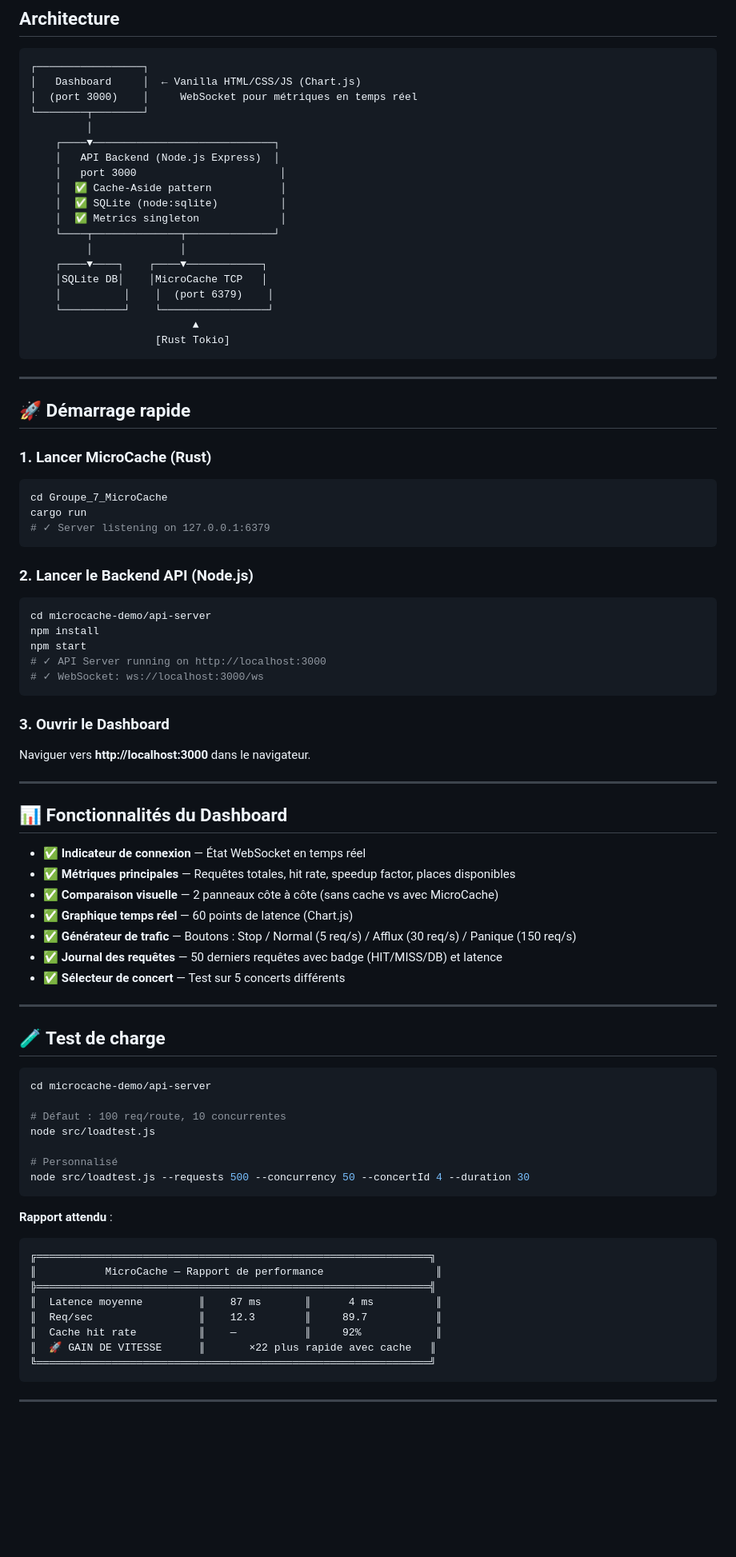
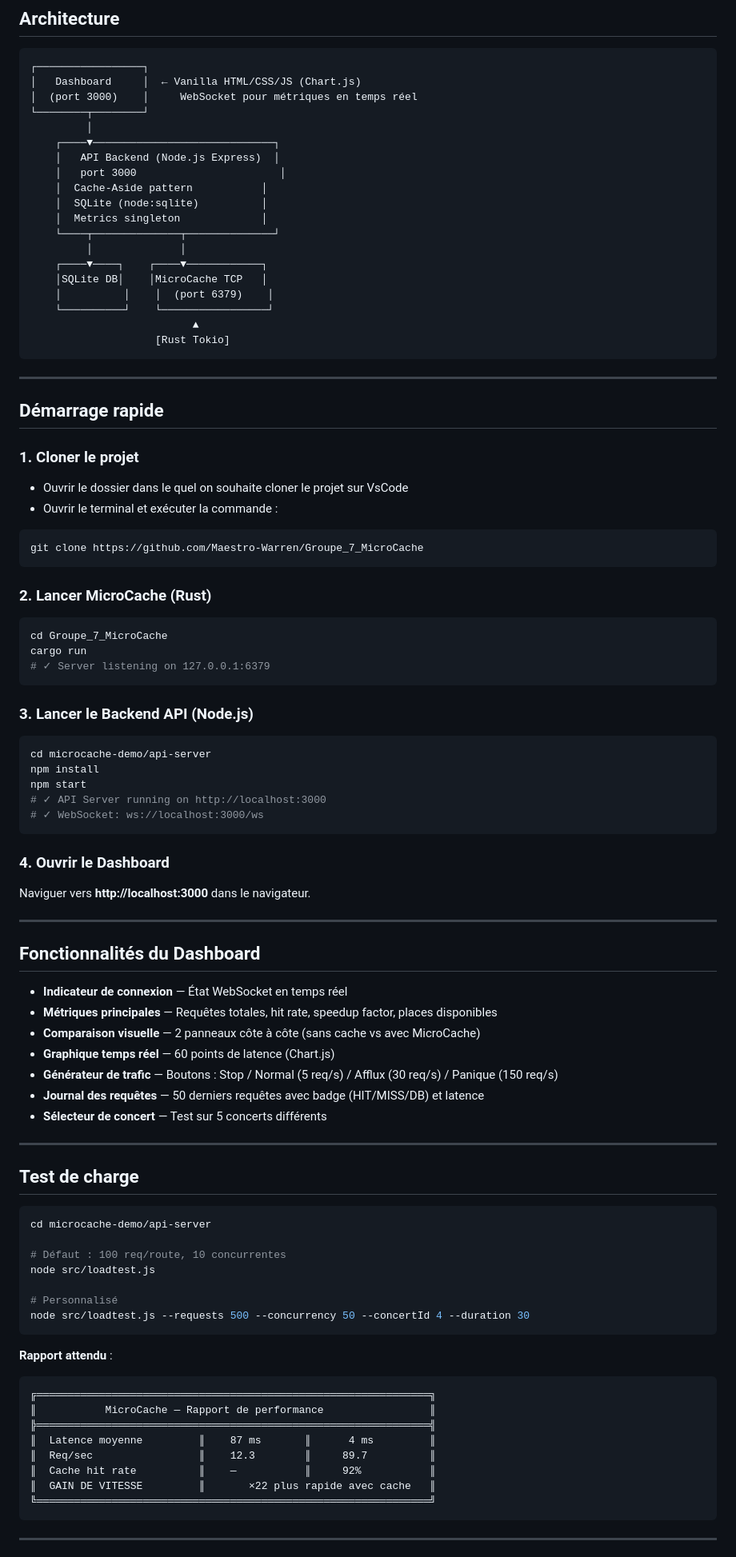
Before and after one commit to Maestro-Warren/Groupe_7_MicroCache, a Markdown page: README.md, the part around one of its changes. Shown at 80% size. GitHub-like rendering; blank space fills up the shorter version.

Commit message:
- mise à jour du README

````diff
--- a/README.md
+++ b/README.md
@@ -21,9 +22,9 @@ Le projet comprend :
     ┌────▼─────────────────────────────┐
     │   API Backend (Node.js Express)  │
     │   port 3000                       │
-    │  ✅ Cache-Aside pattern           │
-    │  ✅ SQLite (node:sqlite)          │
-    │  ✅ Metrics singleton             │
+    │  Cache-Aside pattern           │
+    │  SQLite (node:sqlite)          │
+    │  Metrics singleton             │
     └────┬──────────────┬──────────────┘
          │              │
     ┌────▼────┐    ┌────▼────────────┐
@@ -36,9 +37,18 @@ Le projet comprend :
 
 ---
 
-## 🚀 Démarrage rapide
+## Démarrage rapide
 
-### 1. Lancer MicroCache (Rust)
+### 1. Cloner le projet
+
+- Ouvrir le dossier dans le quel on souhaite cloner le projet sur VsCode
+- Ouvrir le terminal et exécuter la commande :
+
+```bash
+git clone https://github.com/Maestro-Warren/Groupe_7_MicroCache
+```
+
+### 2. Lancer MicroCache (Rust)
 
 ```bash
 cd Groupe_7_MicroCache
@@ -46,7 +56,7 @@ cargo run
 # ✓ Server listening on 127.0.0.1:6379
 ```
 
-### 2. Lancer le Backend API (Node.js)
+### 3. Lancer le Backend API (Node.js)
 
 ```bash
 cd microcache-demo/api-server
@@ -56,25 +66,25 @@ npm start
 # ✓ WebSocket: ws://localhost:3000/ws
 ```
 
-### 3. Ouvrir le Dashboard
+### 4. Ouvrir le Dashboard
 
 Naviguer vers **http://localhost:3000** dans le navigateur.
 
 ---
 
-## 📊 Fonctionnalités du Dashboard
+## Fonctionnalités du Dashboard
 
-- ✅ **Indicateur de connexion** — État WebSocket en temps réel
-- ✅ **Métriques principales** — Requêtes totales, hit rate, speedup factor, places disponibles
-- ✅ **Comparaison visuelle** — 2 panneaux côte à côte (sans cache vs avec MicroCache)
-- ✅ **Graphique temps réel** — 60 points de latence (Chart.js)
-- ✅ **Générateur de trafic** — Boutons : Stop / Normal (5 req/s) / Afflux (30 req/s) / Panique (150 req/s)
-- ✅ **Journal des requêtes** — 50 derniers requêtes avec badge (HIT/MISS/DB) et latence
-- ✅ **Sélecteur de concert** — Test sur 5 concerts différents
+- **Indicateur de connexion** — État WebSocket en temps réel
+- **Métriques principales** — Requêtes totales, hit rate, speedup factor, places disponibles
+- **Comparaison visuelle** — 2 panneaux côte à côte (sans cache vs avec MicroCache)
+- **Graphique temps réel** — 60 points de latence (Chart.js)
+- **Générateur de trafic** — Boutons : Stop / Normal (5 req/s) / Afflux (30 req/s) / Panique (150 req/s)
+- **Journal des requêtes** — 50 derniers requêtes avec badge (HIT/MISS/DB) et latence
+- **Sélecteur de concert** — Test sur 5 concerts différents
 
 ---
 
-## 🧪 Test de charge
+## Test de charge
 
 ```bash
 cd microcache-demo/api-server
@@ -87,14 +97,15 @@ node src/loadtest.js --requests 500 --concurrency 50 --concertId 4 --duration 30
 ```
 
 **Rapport attendu** :
+
 ```
 ╔═══════════════════════════════════════════════════════════════╗
-║           MicroCache — Rapport de performance                  ║
+║           MicroCache — Rapport de performance                 ║
 ╠═══════════════════════════════════════════════════════════════╣
-║  Latence moyenne         ║    87 ms       ║      4 ms          ║
-║  Req/sec                 ║    12.3        ║     89.7           ║
-║  Cache hit rate          ║    —           ║     92%            ║
-║  🚀 GAIN DE VITESSE      ║       ×22 plus rapide avec cache   ║
+║  Latence moyenne         ║    87 ms       ║      4 ms         ║
+║  Req/sec                 ║    12.3        ║     89.7          ║
+║  Cache hit rate          ║    —           ║     92%           ║
+║  GAIN DE VITESSE         ║       ×22 plus rapide avec cache   ║
 ╚═══════════════════════════════════════════════════════════════╝
 ```
 
````
Also changed, not shown: other parts of README.md (+24 -17 lines).
